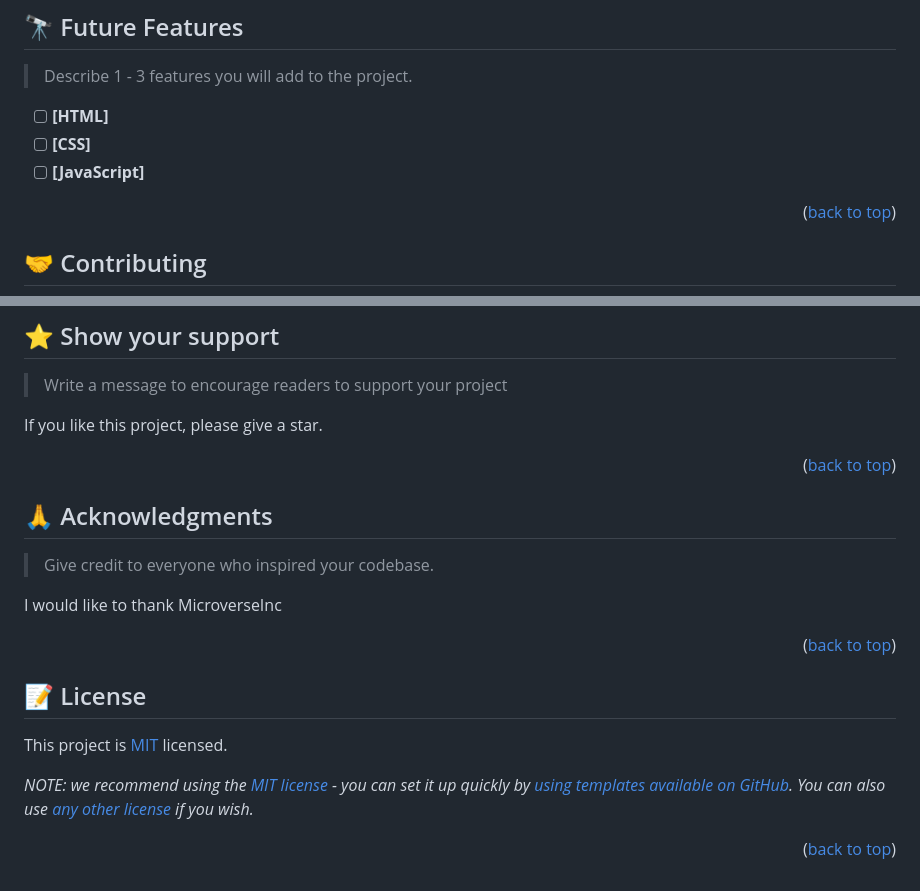
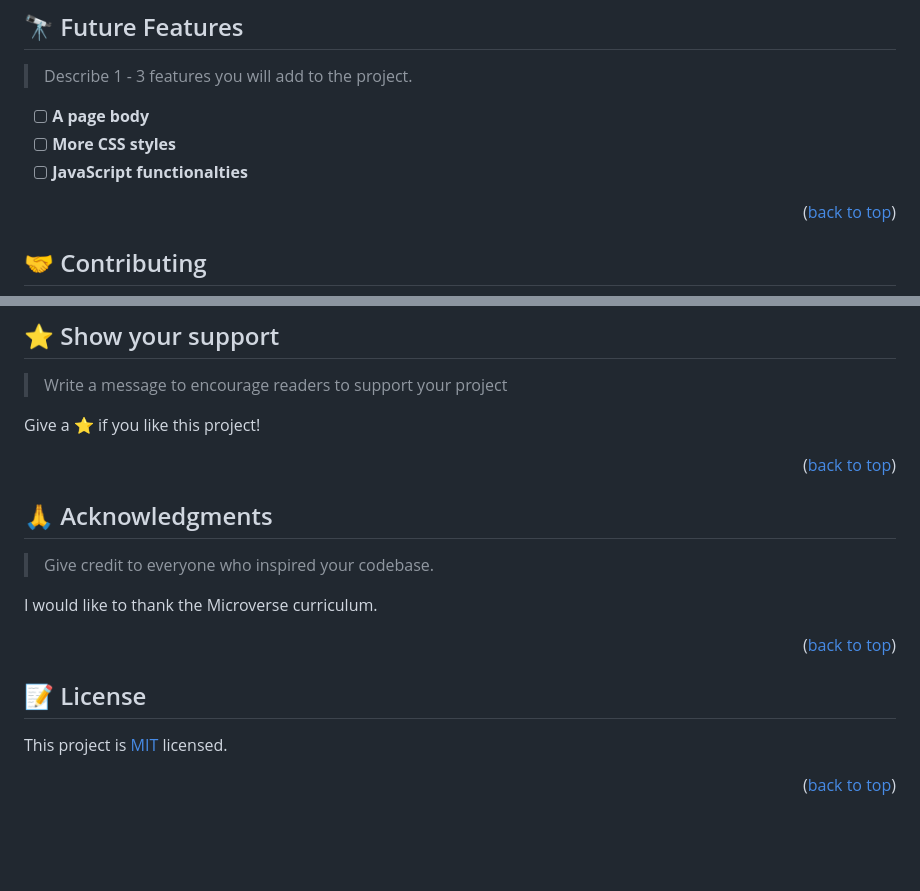
Before and after one commit to peter-akhigbe/Hello-Microverse, a Markdown page: README.md, 2 parts joined by grey strips. Rendered like a GitHub page; blank space fills up the shorter version.

Commit message:
Update README.md
Reworked the README.md file using the MicroverseInc README template.

```diff
--- a/README.md
+++ b/README.md
@@ -89,9 +89,9 @@ Clone this repository to your desired folder: github.com/peter-akhigbe/Hello-Mic
 
 > Describe 1 - 3 features you will add to the project.
 
-- [ ] **[HTML]**
-- [ ] **[CSS]**
-- [ ] **[JavaScript]**
+- [ ] **A page body**
+- [ ] **More CSS styles**
+- [ ] **JavaScript functionalties**
 
 <p align="right">(<a href="#readme-top">back to top</a>)</p>
 
@@ -111,7 +111,7 @@ Feel free to check the [issues page](../../issues/).
 
 > Write a message to encourage readers to support your project
 
-If you like this project, please give a star.
+Give a ⭐️ if you like this project!
 
 <p align="right">(<a href="#readme-top">back to top</a>)</p>
 
@@ -121,7 +121,7 @@ If you like this project, please give a star.
 
 > Give credit to everyone who inspired your codebase.
 
-I would like to thank MicroverseInc
+I would like to thank the Microverse curriculum.
 
 <!-- FAQ (optional) -->
 
@@ -133,6 +133,4 @@ I would like to thank MicroverseInc
 
 This project is [MIT](./LICENSE) licensed.
 
-_NOTE: we recommend using the [MIT license](https://choosealicense.com/licenses/mit/) - you can set it up quickly by [using templates available on GitHub](https://docs.github.com/en/communities/setting-up-your-project-for-healthy-contributions/adding-a-license-to-a-repository). You can also use [any other license](https://choosealicense.com/licenses/) if you wish._
-
 <p align="right">(<a href="#readme-top">back to top</a>)</p>
```
